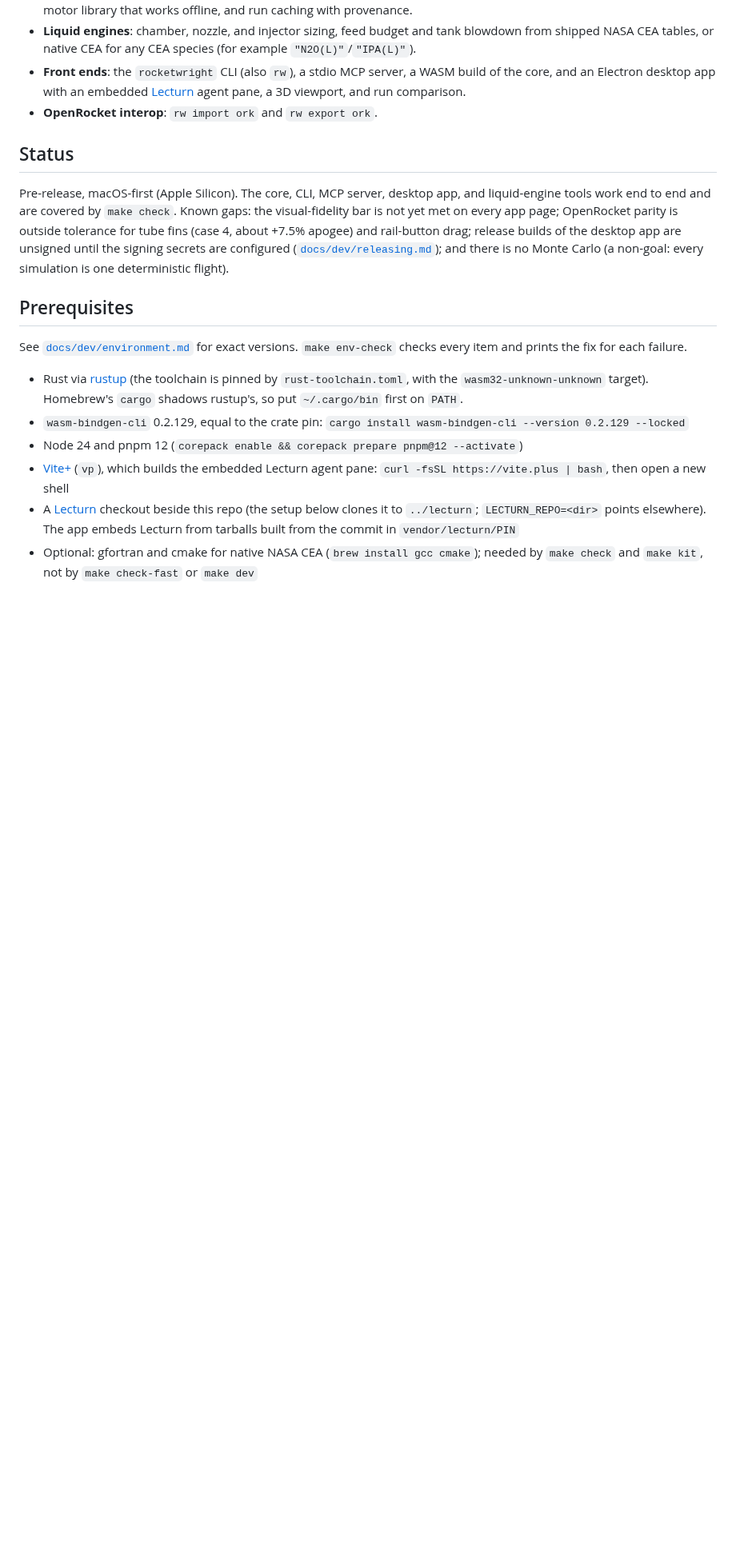
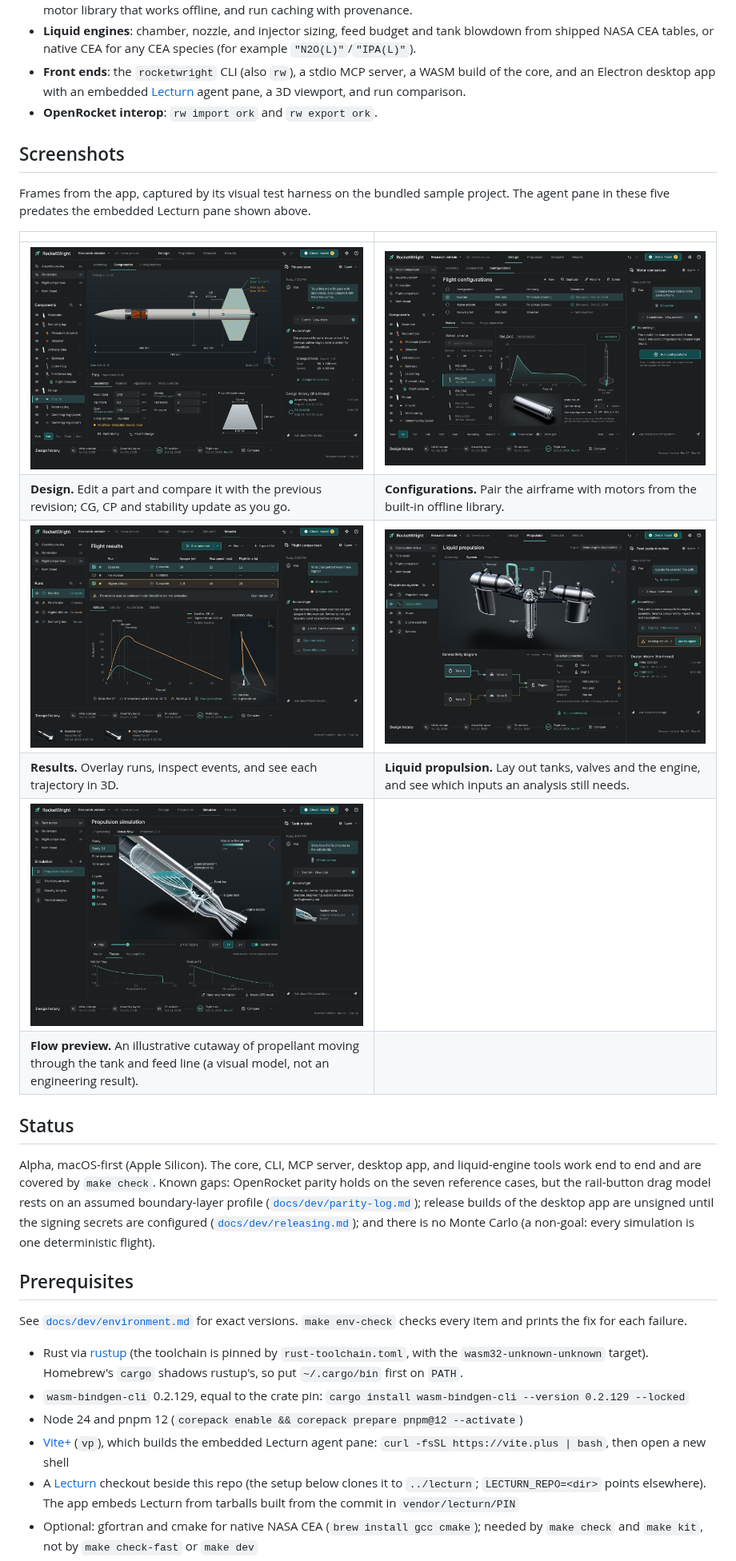
Before and after one commit to Nurozen/RocketWright, a Markdown page: README.md, the part around one of its changes. Shown at 80% size. Drawn GitHub-style; pictures changed too: docs/images/configurations.png (added), docs/images/design-fins.png (added), docs/images/liquid-propulsion.png (added); blank space fills up the shorter version.

```diff
--- a/README.md
+++ b/README.md
@@ -20,13 +25,28 @@ the model's arithmetic.
   and run comparison.
 - **OpenRocket interop**: `rw import ork` and `rw export ork`.
 
+## Screenshots
+
+Frames from the app, captured by its visual test harness on the bundled sample
+project. The agent pane in these five predates the embedded Lecturn pane shown
+above.
+
+| | |
+|---|---|
+| ![Fin editor with a proposed fin set over the previous outline, CG and CP marked, and the agent's change summary](docs/images/design-fins.png) | ![Flight configurations with a motor picker and the selected motor's thrust curve](docs/images/configurations.png) |
+| **Design.** Edit a part and compare it with the previous revision; CG, CP and stability update as you go. | **Configurations.** Pair the airframe with motors from the built-in offline library. |
+| ![Flight results comparing two runs on altitude over time, with a 3D trajectory view](docs/images/results.png) | ![Liquid propulsion system with tanks, feed lines and engine, and a connectivity diagram](docs/images/liquid-propulsion.png) |
+| **Results.** Overlay runs, inspect events, and see each trajectory in 3D. | **Liquid propulsion.** Lay out tanks, valves and the engine, and see which inputs an analysis still needs. |
+| ![Cutaway of a liquid tank and engine with an illustrative flow preview and flow traces](docs/images/propulsion-flow.png) | |
+| **Flow preview.** An illustrative cutaway of propellant moving through the tank and feed line (a visual model, not an engineering result). | |
+
 ## Status
 
-Pre-release, macOS-first (Apple Silicon). The core, CLI, MCP server, desktop
+Alpha, macOS-first (Apple Silicon). The core, CLI, MCP server, desktop
 app, and liquid-engine tools work end to end and are covered by `make check`.
-Known gaps: the visual-fidelity bar is not yet met on every app page; OpenRocket
-parity is outside tolerance for tube fins (case 4, about +7.5% apogee) and
-rail-button drag; release builds of the desktop app are unsigned until the
+Known gaps: OpenRocket parity holds on the seven reference cases, but the
+rail-button drag model rests on an assumed boundary-layer profile
+([`docs/dev/parity-log.md`](docs/dev/parity-log.md)); release builds of the desktop app are unsigned until the
 signing secrets are configured ([`docs/dev/releasing.md`](docs/dev/releasing.md));
 and there is no Monte Carlo (a non-goal: every simulation is one deterministic
 flight).
```
Also changed, not shown: other parts of README.md (+8 -2 lines), NOTICE.md (+1 -1 lines), docs/images/design-assembly.png (added), 1 other file.
